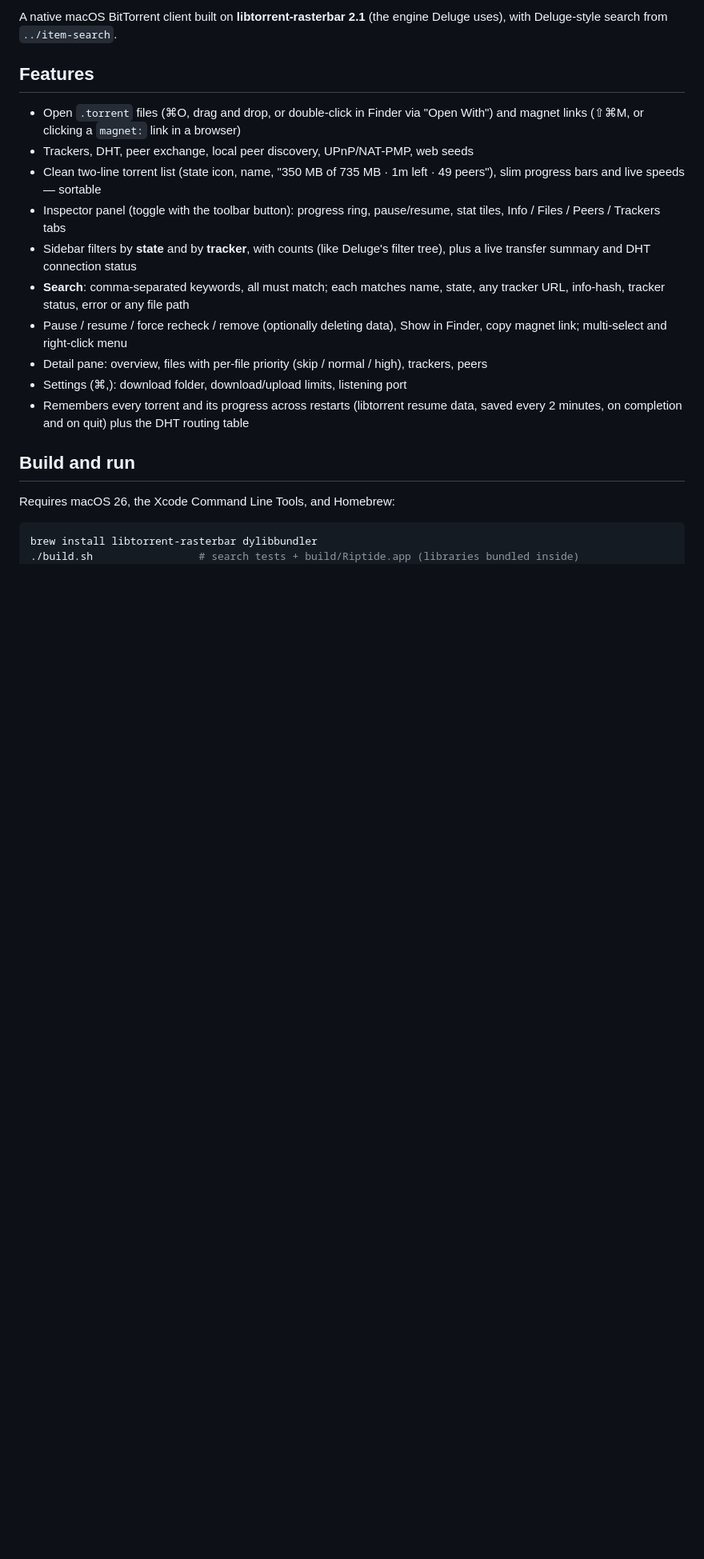
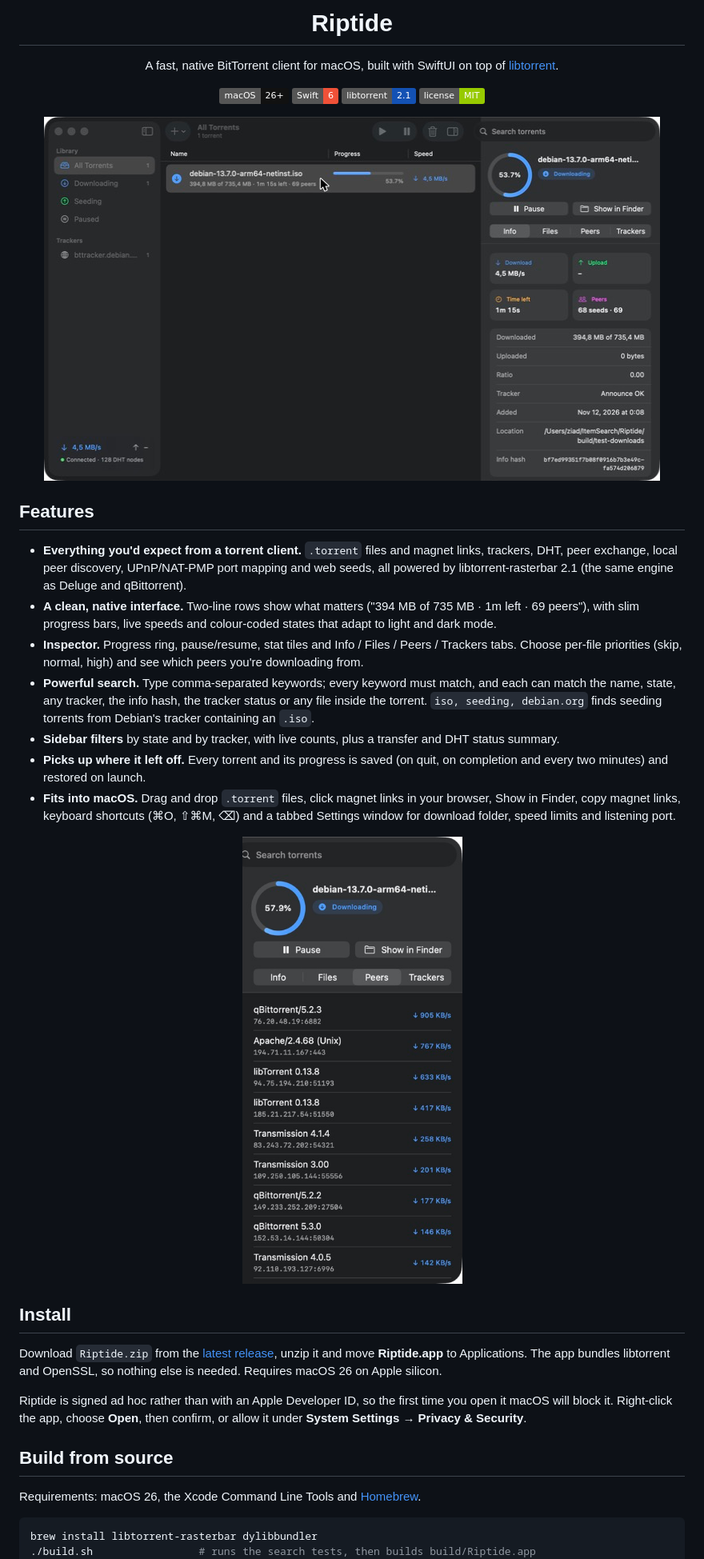
Before and after one commit to executed007/Riptide, a Markdown page: README.md, the part around one of its changes. Shown at 80% size. Drawn GitHub-style; pictures changed too: docs/screenshot-main.png (added), docs/screenshot-peers.png (added); badges without logos; blank space fills up the shorter version.

Commit message:
Add MIT license, screenshots and a full README
Co-Authored-By: Claude Opus 5.5 <noreply@anthropic.com>

````diff
--- a/README.md
+++ b/README.md
@@ -2,32 +4,59 @@
 
-A native macOS BitTorrent client built on **libtorrent-rasterbar 2.1** (the engine
-Deluge uses), with Deluge-style search from `../item-search`.
+<h1 align="center">Riptide</h1>
+
+<p align="center">
+  A fast, native BitTorrent client for macOS, built with SwiftUI on top of <a href="https://www.libtorrent.org">libtorrent</a>.
+</p>
+
+<p align="center">
+  <img alt="macOS 26+" src="https://img.shields.io/badge/macOS-26%2B-111?logo=apple">
+  <img alt="Swift" src="https://img.shields.io/badge/Swift-6-F05138?logo=swift&logoColor=white">
+  <img alt="libtorrent 2.1" src="https://img.shields.io/badge/libtorrent-2.1-1351B4">
+  <img alt="MIT license" src="https://img.shields.io/badge/license-MIT-green">
+</p>
+
+<p align="center">
+  <img src="docs/screenshot-main.png" width="770" alt="Riptide downloading a torrent, with the inspector open">
+</p>
 
 ## Features
 
-- Open `.torrent` files (⌘O, drag and drop, or double-click in Finder via "Open With")
-  and magnet links (⇧⌘M, or clicking a `magnet:` link in a browser)
-- Trackers, DHT, peer exchange, local peer discovery, UPnP/NAT-PMP, web seeds
-- Clean two-line torrent list (state icon, name, "350 MB of 735 MB · 1m left · 49 peers"),
-  slim progress bars and live speeds — sortable
-- Inspector panel (toggle with the toolbar button): progress ring, pause/resume, stat tiles,
-  Info / Files / Peers / Trackers tabs
-- Sidebar filters by **state** and by **tracker**, with counts (like Deluge's filter tree),
-  plus a live transfer summary and DHT connection status
-- **Search**: comma-separated keywords, all must match; each matches name, state, any
-  tracker URL, info-hash, tracker status, error or any file path
-- Pause / resume / force recheck / remove (optionally deleting data), Show in Finder,
-  copy magnet link; multi-select and right-click menu
-- Detail pane: overview, files with per-file priority (skip / normal / high), trackers, peers
-- Settings (⌘,): download folder, download/upload limits, listening port
-- Remembers every torrent and its progress across restarts (libtorrent resume data,
-  saved every 2 minutes, on completion and on quit) plus the DHT routing table
+- **Everything you'd expect from a torrent client.** `.torrent` files and magnet links, trackers, DHT,
+  peer exchange, local peer discovery, UPnP/NAT-PMP port mapping and web seeds, all powered by
+  libtorrent-rasterbar 2.1 (the same engine as Deluge and qBittorrent).
+- **A clean, native interface.** Two-line rows show what matters ("394 MB of 735 MB · 1m left · 69 peers"),
+  with slim progress bars, live speeds and colour-coded states that adapt to light and dark mode.
+- **Inspector.** Progress ring, pause/resume, stat tiles and Info / Files / Peers / Trackers tabs. Choose
+  per-file priorities (skip, normal, high) and see which peers you're downloading from.
+- **Powerful search.** Type comma-separated keywords; every keyword must match, and each can match the
+  name, state, any tracker, the info hash, the tracker status or any file inside the torrent.
+  `iso, seeding, debian.org` finds seeding torrents from Debian's tracker containing an `.iso`.
+- **Sidebar filters** by state and by tracker, with live counts, plus a transfer and DHT status summary.
+- **Picks up where it left off.** Every torrent and its progress is saved (on quit, on completion and
+  every two minutes) and restored on launch.
+- **Fits into macOS.** Drag and drop `.torrent` files, click magnet links in your browser, Show in Finder,
+  copy magnet links, keyboard shortcuts (⌘O, ⇧⌘M, ⌫) and a tabbed Settings window for download folder,
+  speed limits and listening port.
 
-## Build and run
+<p align="center">
+  <img src="docs/screenshot-peers.png" width="300" alt="Peers tab in the inspector">
+</p>
 
-Requires macOS 26, the Xcode Command Line Tools, and Homebrew:
+## Install
+
+Download `Riptide.zip` from the [latest release](../../releases/latest), unzip it and move
+**Riptide.app** to Applications. The app bundles libtorrent and OpenSSL, so nothing else is needed.
+Requires macOS 26 on Apple silicon.
+
+Riptide is signed ad hoc rather than with an Apple Developer ID, so the first time you open it macOS
+will block it. Right-click the app, choose **Open**, then confirm, or allow it under
+**System Settings → Privacy & Security**.
+
+## Build from source
+
+Requirements: macOS 26, the Xcode Command Line Tools and [Homebrew](https://brew.sh).
 
 ```bash
 brew install libtorrent-rasterbar dylibbundler
-./build.sh                 # search tests + build/Riptide.app (libraries bundled inside)
+./build.sh                 # runs the search tests, then builds build/Riptide.app
 open build/Riptide.app
````
Also changed, not shown: other parts of README.md (+46 -24 lines), docs/icon-256.png (added), 1 other file.
